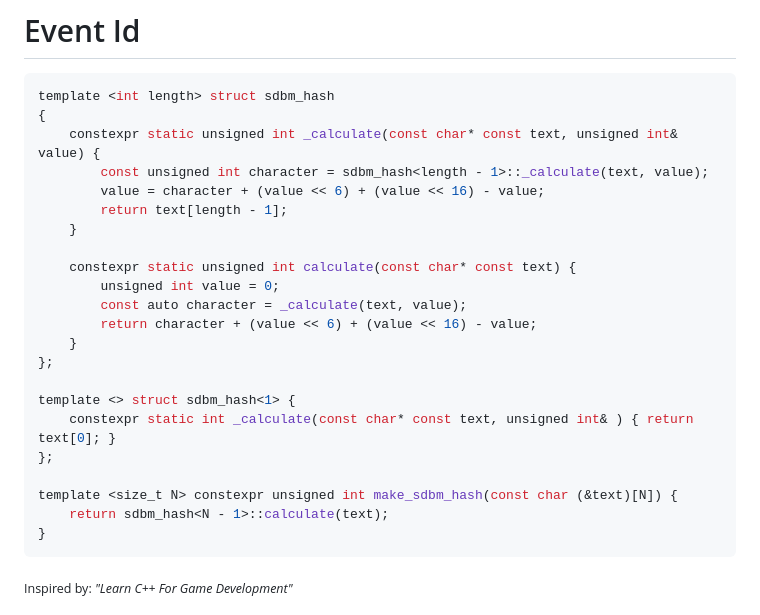
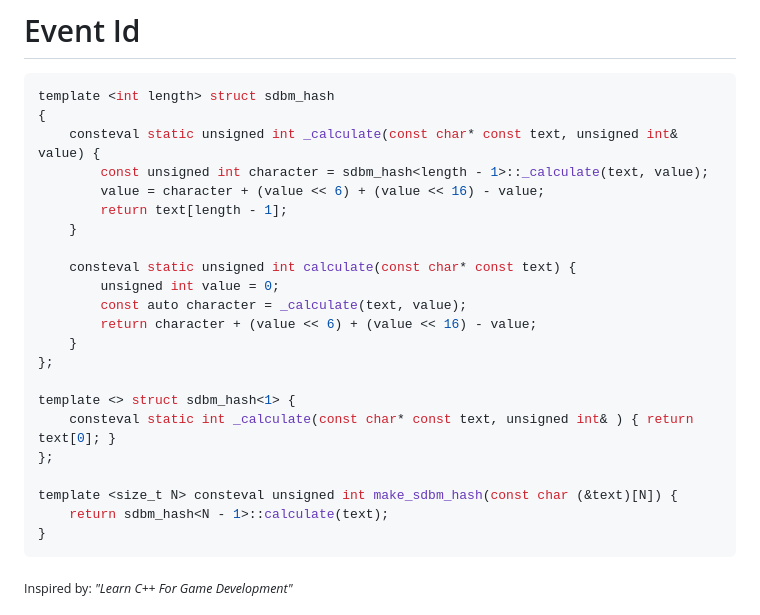
Before and after one commit to avadae/programming4, a Markdown page: slides/observer_eventqueue/observer_eventqueue.md, the part around the change. Rendered like a GitHub page.

Commit message:
Fixed constexpr vs consteval

````diff
--- a/slides/observer_eventqueue/observer_eventqueue.md
+++ b/slides/observer_eventqueue/observer_eventqueue.md
@@ -621,13 +621,13 @@ Downside is that this needs to be calculated at runtime.
 ```cpp
 template <int length> struct sdbm_hash
 {
-    constexpr static unsigned int _calculate(const char* const text, unsigned int& value) {
+    consteval static unsigned int _calculate(const char* const text, unsigned int& value) {
         const unsigned int character = sdbm_hash<length - 1>::_calculate(text, value);
         value = character + (value << 6) + (value << 16) - value;
         return text[length - 1];
     }
 
-    constexpr static unsigned int calculate(const char* const text) {
+    consteval static unsigned int calculate(const char* const text) {
         unsigned int value = 0;
         const auto character = _calculate(text, value);
         return character + (value << 6) + (value << 16) - value;
@@ -635,10 +635,10 @@ template <int length> struct sdbm_hash
 };
 
 template <> struct sdbm_hash<1> {
-    constexpr static int _calculate(const char* const text, unsigned int& ) { return text[0]; }
+    consteval static int _calculate(const char* const text, unsigned int& ) { return text[0]; }
 };
 
-template <size_t N> constexpr unsigned int make_sdbm_hash(const char (&text)[N]) {
+template <size_t N> consteval unsigned int make_sdbm_hash(const char (&text)[N]) {
     return sdbm_hash<N - 1>::calculate(text);
 }
 ```
````
